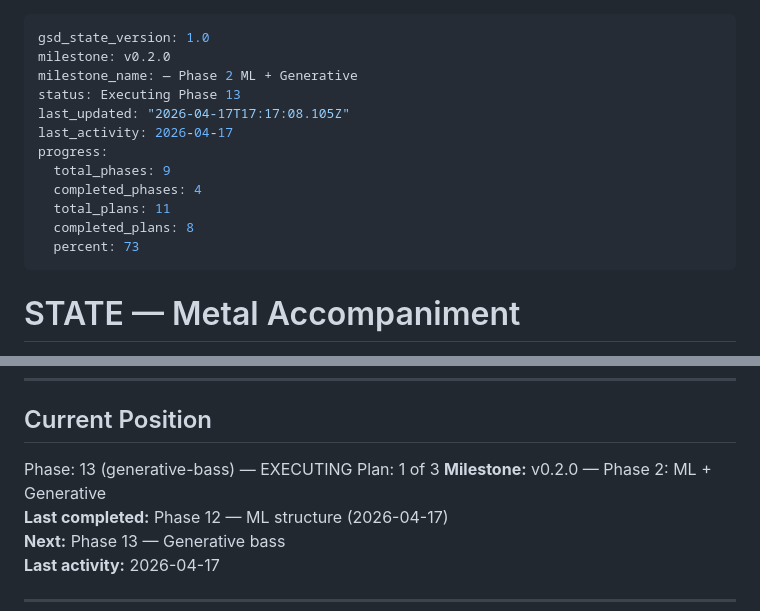
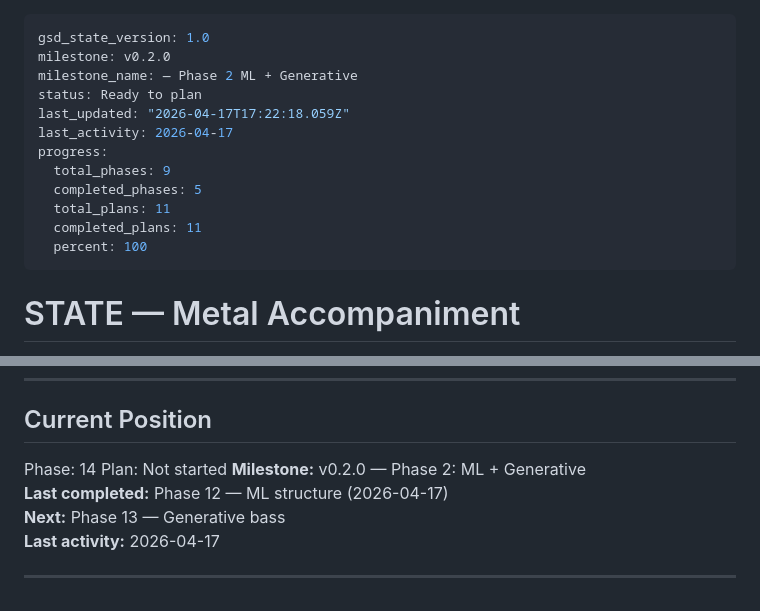
Before and after one commit to niallgiblin/fuzzyband, a Markdown page: .planning/STATE.md, 2 parts joined by grey strips. Drawn GitHub-style.

Commit message:
phase 13

```diff
--- a/.planning/STATE.md
+++ b/.planning/STATE.md
@@ -2,15 +2,15 @@
 gsd_state_version: 1.0
 milestone: v0.2.0
 milestone_name: — Phase 2 ML + Generative
-status: Executing Phase 13
-last_updated: "2026-04-17T17:17:08.105Z"
+status: Ready to plan
+last_updated: "2026-04-17T17:22:18.059Z"
 last_activity: 2026-04-17
 progress:
   total_phases: 9
-  completed_phases: 4
+  completed_phases: 5
   total_plans: 11
-  completed_plans: 8
-  percent: 73
+  completed_plans: 11
+  percent: 100
 ---
 
 # STATE — Metal Accompaniment
@@ -28,8 +28,8 @@ See: `.planning/PROJECT.md` (updated 2026-04-17)
 
 ## Current Position
 
-Phase: 13 (generative-bass) — EXECUTING
-Plan: 1 of 3
+Phase: 14
+Plan: Not started
 **Milestone:** v0.2.0 — Phase 2: ML + Generative
 **Last completed:** Phase 12 — ML structure (2026-04-17)
 **Next:** Phase 13 — Generative bass
```
Also changed, not shown: .planning/REQUIREMENTS.md (+3 -3 lines), .planning/ROADMAP.md (+2 -2 lines).
